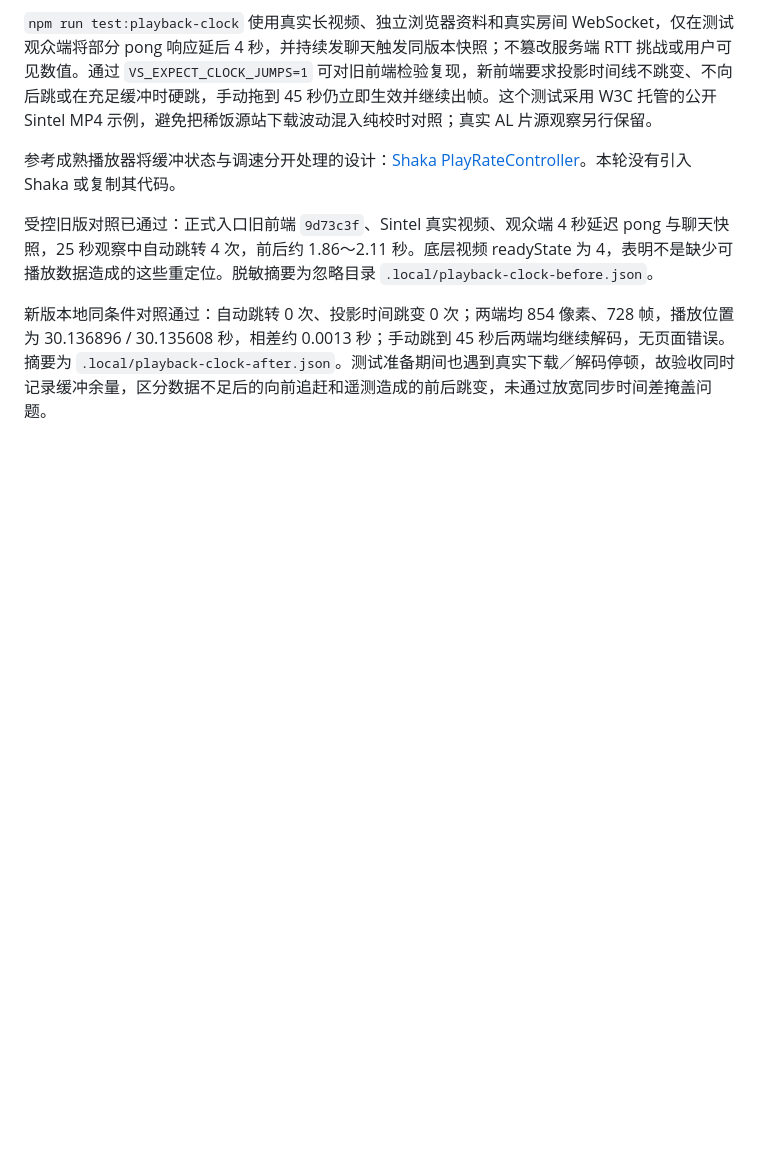
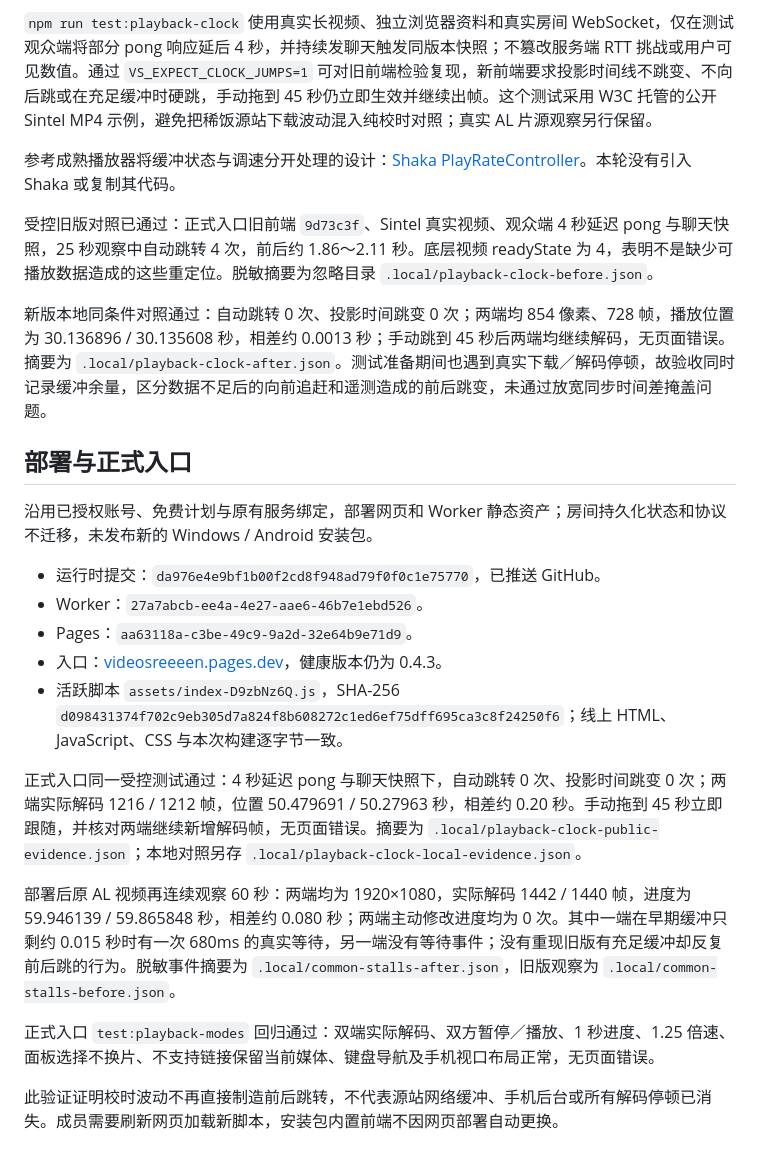
Before and after one commit to BorderArea01/VideoSreeeen, a Markdown page: docs/verification-playback-clock.md, the part around the change. Drawn GitHub-style; blank space fills up the shorter version.

Commit message:
Record public clock-jitter fix and continuous AL playback verification

```diff
--- a/docs/verification-playback-clock.md
+++ b/docs/verification-playback-clock.md
@@ -32,3 +32,21 @@
 受控旧版对照已通过：正式入口旧前端 `9d73c3f`、Sintel 真实视频、观众端 4 秒延迟 pong 与聊天快照，25 秒观察中自动跳转 4 次，前后约 1.86～2.11 秒。底层视频 readyState 为 4，表明不是缺少可播放数据造成的这些重定位。脱敏摘要为忽略目录 `.local/playback-clock-before.json`。
 
 新版本地同条件对照通过：自动跳转 0 次、投影时间跳变 0 次；两端均 854 像素、728 帧，播放位置为 30.136896 / 30.135608 秒，相差约 0.0013 秒；手动跳到 45 秒后两端均继续解码，无页面错误。摘要为 `.local/playback-clock-after.json`。测试准备期间也遇到真实下载／解码停顿，故验收同时记录缓冲余量，区分数据不足后的向前追赶和遥测造成的前后跳变，未通过放宽同步时间差掩盖问题。
+
+## 部署与正式入口
+
+沿用已授权账号、免费计划与原有服务绑定，部署网页和 Worker 静态资产；房间持久化状态和协议不迁移，未发布新的 Windows / Android 安装包。
+
+- 运行时提交：`da976e4e9bf1b00f2cd8f948ad79f0f0c1e75770`，已推送 GitHub。
+- Worker：`27a7abcb-ee4a-4e27-aae6-46b7e1ebd526`。
+- Pages：`aa63118a-c3be-49c9-9a2d-32e64b9e71d9`。
+- 入口：[videosreeeen.pages.dev](https://videosreeeen.pages.dev)，健康版本仍为 0.4.3。
+- 活跃脚本 `assets/index-D9zbNz6Q.js`，SHA-256 `d098431374f702c9eb305d7a824f8b608272c1ed6ef75dff695ca3c8f24250f6`；线上 HTML、JavaScript、CSS 与本次构建逐字节一致。
+
+正式入口同一受控测试通过：4 秒延迟 pong 与聊天快照下，自动跳转 0 次、投影时间跳变 0 次；两端实际解码 1216 / 1212 帧，位置 50.479691 / 50.27963 秒，相差约 0.20 秒。手动拖到 45 秒立即跟随，并核对两端继续新增解码帧，无页面错误。摘要为 `.local/playback-clock-public-evidence.json`；本地对照另存 `.local/playback-clock-local-evidence.json`。
+
+部署后原 AL 视频再连续观察 60 秒：两端均为 1920×1080，实际解码 1442 / 1440 帧，进度为 59.946139 / 59.865848 秒，相差约 0.080 秒；两端主动修改进度均为 0 次。其中一端在早期缓冲只剩约 0.015 秒时有一次 680ms 的真实等待，另一端没有等待事件；没有重现旧版有充足缓冲却反复前后跳的行为。脱敏事件摘要为 `.local/common-stalls-after.json`，旧版观察为 `.local/common-stalls-before.json`。
+
+正式入口 `test:playback-modes` 回归通过：双端实际解码、双方暂停／播放、1 秒进度、1.25 倍速、面板选择不换片、不支持链接保留当前媒体、键盘导航及手机视口布局正常，无页面错误。
+
+此验证证明校时波动不再直接制造前后跳转，不代表源站网络缓冲、手机后台或所有解码停顿已消失。成员需要刷新网页加载新脚本，安装包内置前端不因网页部署自动更换。
```
